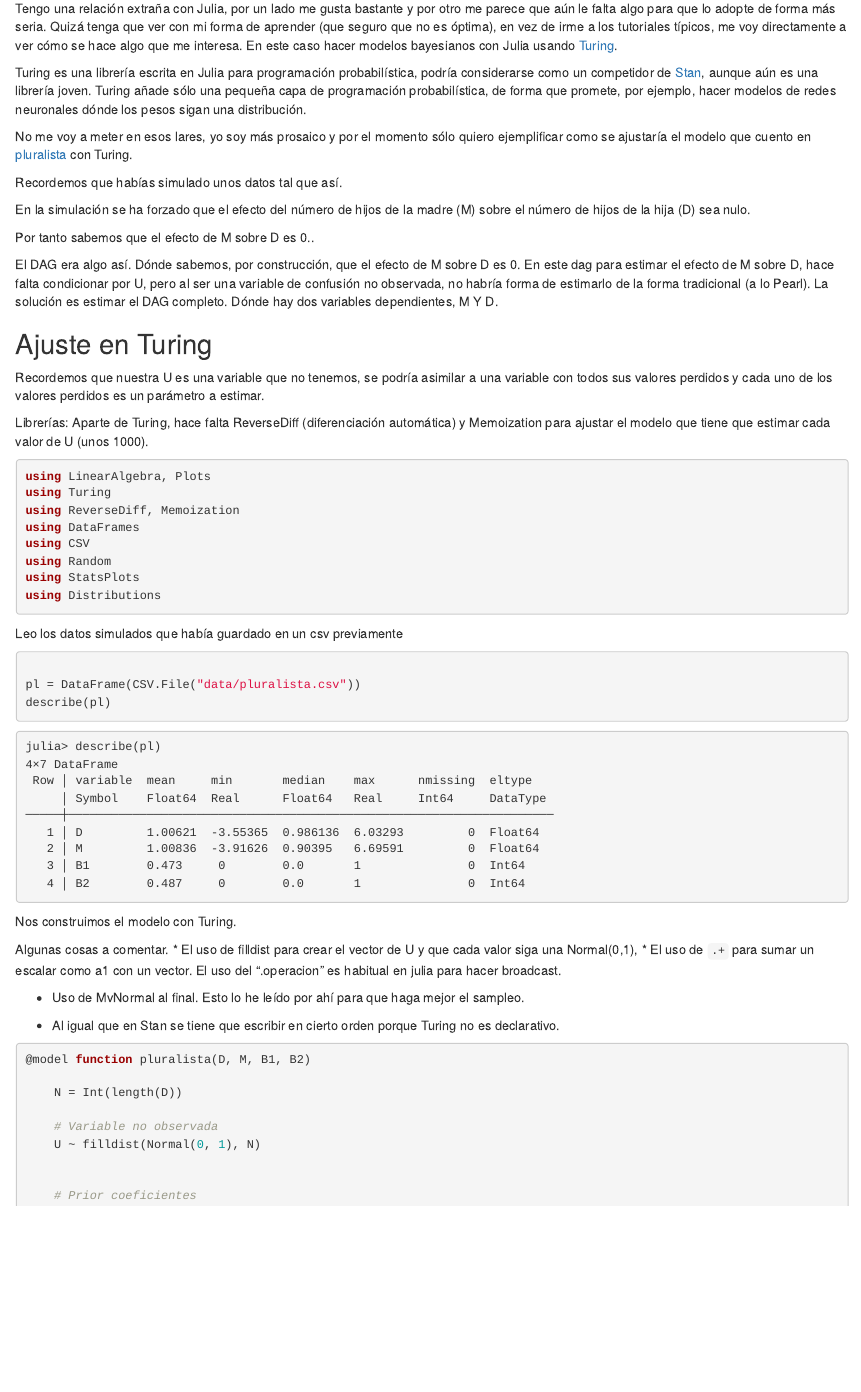
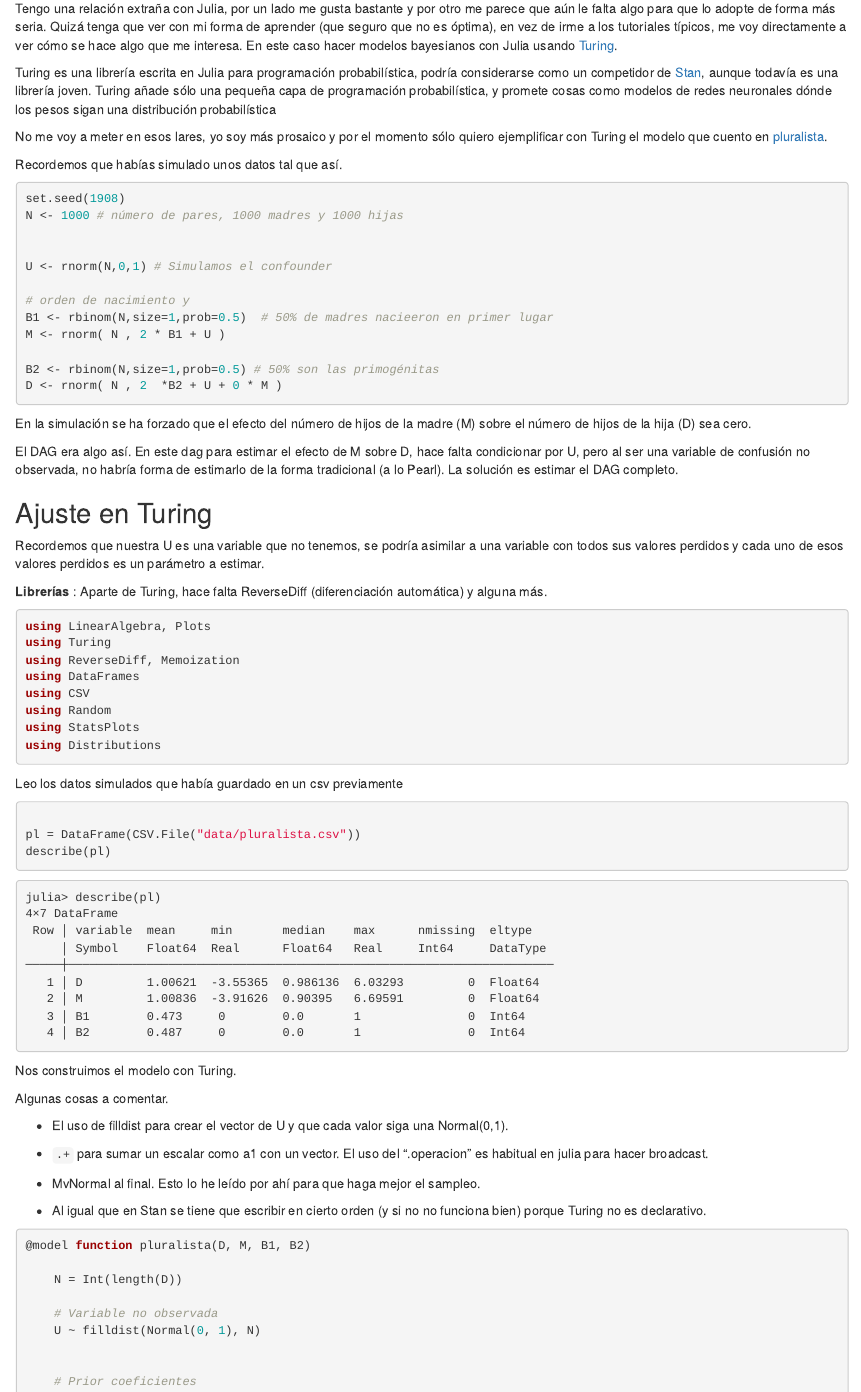
Before and after one commit to joscani/mi_blog, an R Markdown document (content/post/2022-03-20-palabras-para-julia-parte-3-n.Rmd): the page in a window 1100 px wide, from 130 px down. Rendered offline with R 4.5, knitr and Pandoc, with nearby package versions; the code chunks are not run, so their results and figures are left out.

Commit message:
minor changes of post julia 3

````diff
--- a/content/post/2022-03-20-palabras-para-julia-parte-3-n.Rmd
+++ b/content/post/2022-03-20-palabras-para-julia-parte-3-n.Rmd
@@ -16,9 +16,9 @@ topics: []
 
 Tengo una relación extraña con Julia, por un lado me gusta bastante y por otro me parece que aún le falta algo para que lo adopte de forma más seria. Quizá tenga que ver con mi forma de aprender (que seguro que no es óptima), en vez de irme a los tutoriales típicos, me voy directamente a ver cómo se hace algo que me interesa. En este caso hacer modelos bayesianos con Julia usando [Turing](https://turing.ml/stable/).
 
-Turing es una librería escrita en Julia para programación probabilística, podría considerarse como un competidor de [Stan](https://mc-stan.org/), aunque aún es una librería joven. Turing añade sólo una pequeña capa de programación probabilística, de forma que promete, por ejemplo, hacer modelos de redes neuronales dónde los pesos sigan una distribución.
+Turing es una librería escrita en Julia para programación probabilística, podría considerarse como un competidor de [Stan](https://mc-stan.org/), aunque todavía es una librería joven. Turing añade sólo una pequeña capa de programación probabilística, y promete cosas como  modelos de redes neuronales dónde los pesos sigan una distribución probabilística
 
-No me voy a meter en esos lares, yo soy más prosaico y por el momento sólo quiero ejemplificar como se ajustaría el modelo que cuento en [pluralista](https://muestrear-no-es-pecado.netlify.app/2022/02/06/pluralista/) con Turing.
+No me voy a meter en esos lares, yo soy más prosaico y por el momento sólo quiero ejemplificar con Turing el modelo que cuento en [pluralista](https://muestrear-no-es-pecado.netlify.app/2022/02/06/pluralista/).
 
 Recordemos que habías simulado unos datos tal que así.
 
@@ -39,12 +39,9 @@ g <- dagitty("dag{
 
 ```
 
-En la simulación se ha forzado que el efecto del número de hijos de la madre (M) sobre el número de hijos de la hija (D) sea nulo.
-
-Por tanto sabemos que el efecto de M sobre D es 0..
 
 
-```{r, echo = FALSE}
+```{r, echo = TRUE}
 set.seed(1908)
 N <- 1000 # número de pares, 1000 madres y 1000 hijas
 
@@ -59,7 +56,11 @@ B2 <- rbinom(N,size=1,prob=0.5) # 50% son las primogénitas
 D <- rnorm( N , 2  *B2 + U + 0 * M )
 ```
 
-El DAG era algo así. Dónde sabemos, por construcción, que el efecto de M sobre D es 0. En este dag para estimar el efecto de M sobre D, hace falta condicionar por U, pero al ser una variable de confusión no observada, no habría forma de estimarlo de la forma tradicional (a lo Pearl). La solución es estimar el DAG completo. Dónde hay dos variables dependientes, M Y D.
+En la simulación se ha forzado que el efecto del número de hijos de la madre (M) sobre el número de hijos de la hija (D) sea cero.
+
+
+El DAG era algo así. En este dag para estimar el efecto de M sobre D, hace falta condicionar por U, pero al ser una variable de confusión no observada, no habría forma de estimarlo de la forma tradicional (a lo Pearl).
+La solución es estimar el DAG completo.
 
 ```{r, echo = FALSE}
 coords <-
@@ -77,9 +78,10 @@ ggdag(g) +
 
 ## Ajuste en Turing
 
-Recordemos que nuestra U es una variable que no tenemos, se podría asimilar a una variable con todos sus valores perdidos y cada uno de los valores perdidos es un parámetro a estimar.
+Recordemos que nuestra U es una variable que no tenemos, se podría asimilar a una variable con todos sus valores perdidos y cada uno de esos  valores perdidos es un parámetro a estimar.
 
-Librerías: Aparte de Turing, hace falta ReverseDiff (diferenciación automática) y Memoization para ajustar el modelo que tiene que estimar cada valor de U (unos 1000).
+__Librerías__ : Aparte de Turing, hace falta ReverseDiff (diferenciación automática) y alguna más.
+
 
 ```julia
 using LinearAlgebra, Plots
@@ -117,11 +119,15 @@ julia> describe(pl)
 
 Nos construimos el modelo con Turing.
 
-Algunas cosas a comentar. \* El uso de filldist para crear el vector de U y que cada valor siga una Normal(0,1), \* El uso de `.+` para sumar un escalar como a1 con un vector. El uso del ".operacion" es habitual en julia para hacer broadcast.
+Algunas cosas a comentar.
 
--   Uso de MvNormal al final. Esto lo he leído por ahí para que haga mejor el sampleo.
+- El uso de filldist para crear el vector de U y que cada valor siga una Normal(0,1).
 
--   Al igual que en Stan se tiene que escribir en cierto orden porque Turing no es declarativo.
+- `.+` para sumar un escalar como a1 con un vector. El uso del ".operacion" es habitual en julia para hacer broadcast.
+
+-  MvNormal al final. Esto lo he leído por ahí para que haga mejor el sampleo.
+
+- Al igual que en Stan se tiene que escribir en cierto orden (y si no no funciona bien) porque Turing no es declarativo.
 
 ```julia
 @model function pluralista(D, M, B1, B2)
````
Also changed, not shown: content/post/2022-03-20-palabras-para-julia-parte-3-n.html, content/post/2022-03-20-palabras-para-julia-parte-3-n.Rmd (2 more changed lines).
